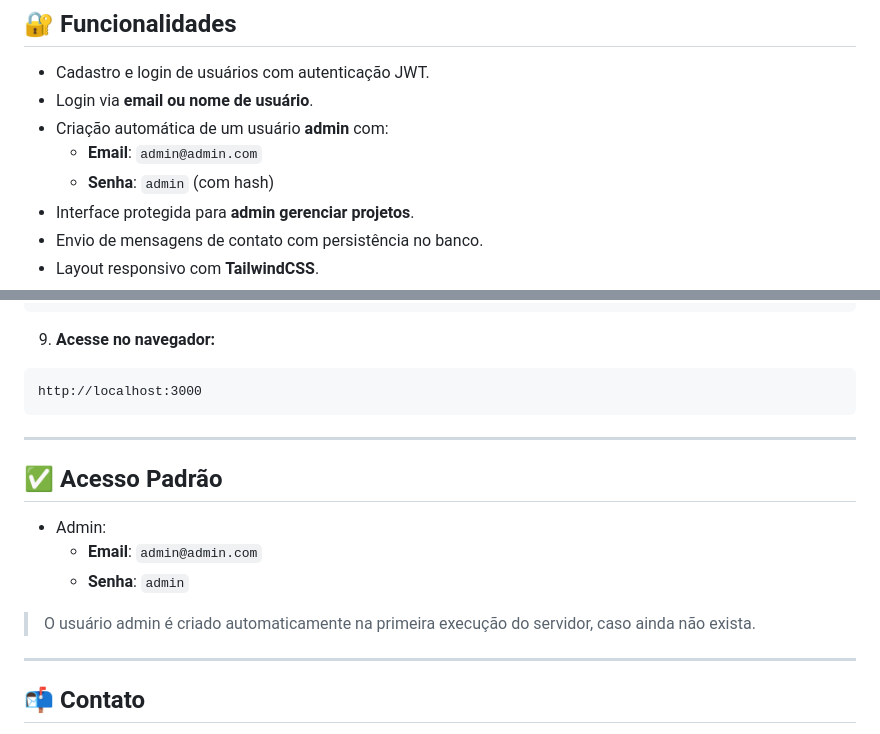
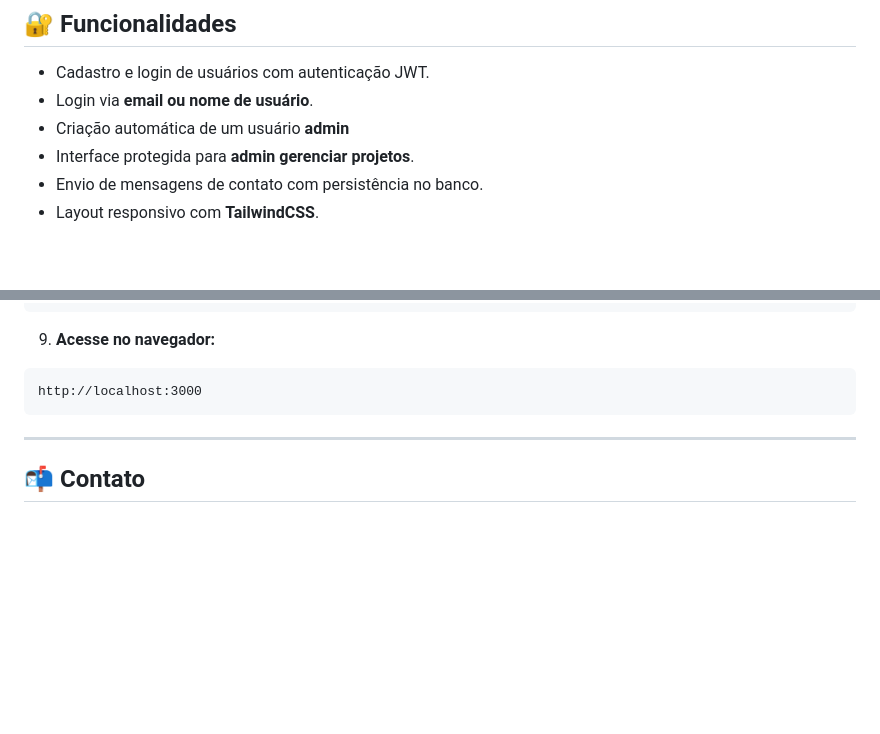
Before and after one commit to m-germano/portfolio-express, a Markdown page: README.md, 2 parts joined by grey strips. GitHub-like rendering; blank space fills up the shorter version.

```diff
--- a/README.md
+++ b/README.md
@@ -31,9 +31,7 @@ Este é um portfólio acadêmico desenvolvido em **Node.js + Express + EJS**, co
 
 - Cadastro e login de usuários com autenticação JWT.
 - Login via **email ou nome de usuário**.
-- Criação automática de um usuário **admin** com:
-  - **Email**: `admin@admin.com`
-  - **Senha**: `admin` (com hash)
+- Criação automática de um usuário **admin**
 - Interface protegida para **admin gerenciar projetos**.
 - Envio de mensagens de contato com persistência no banco.
 - Layout responsivo com **TailwindCSS**.
@@ -128,16 +126,6 @@ http://localhost:3000
 
 ---
 
-## ✅ Acesso Padrão
-
-- Admin:
-  - **Email**: `admin@admin.com`
-  - **Senha**: `admin`
-
-> O usuário admin é criado automaticamente na primeira execução do servidor, caso ainda não exista.
-
----
-
 ## 📬 Contato
 
 Este portfólio também conta com um formulário de contato funcional. As mensagens são armazenadas no banco de dados e visíveis para o administrador.
```
